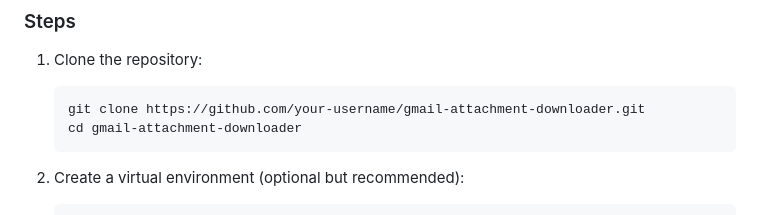
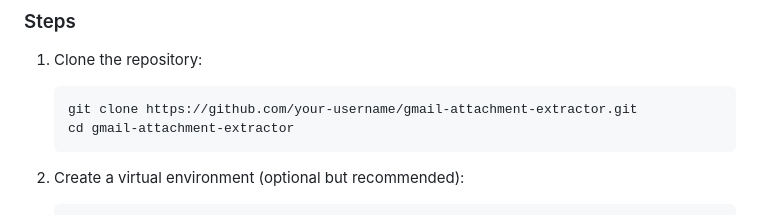
Before and after one commit to Vishnuujain/Gmail-Attachment-Extractor, a Markdown page: README.md, the part around the change. Rendered like a GitHub page.

````diff
--- a/README.md
+++ b/README.md
@@ -58,8 +58,8 @@ These requirements are specified in the `requirements.txt` file, which is includ
 
 1. Clone the repository:
    ```bash
-   git clone https://github.com/your-username/gmail-attachment-downloader.git
-   cd gmail-attachment-downloader
+   git clone https://github.com/your-username/gmail-attachment-extractor.git
+   cd gmail-attachment-extractor
    ```
 
 2. Create a virtual environment (optional but recommended):
````
